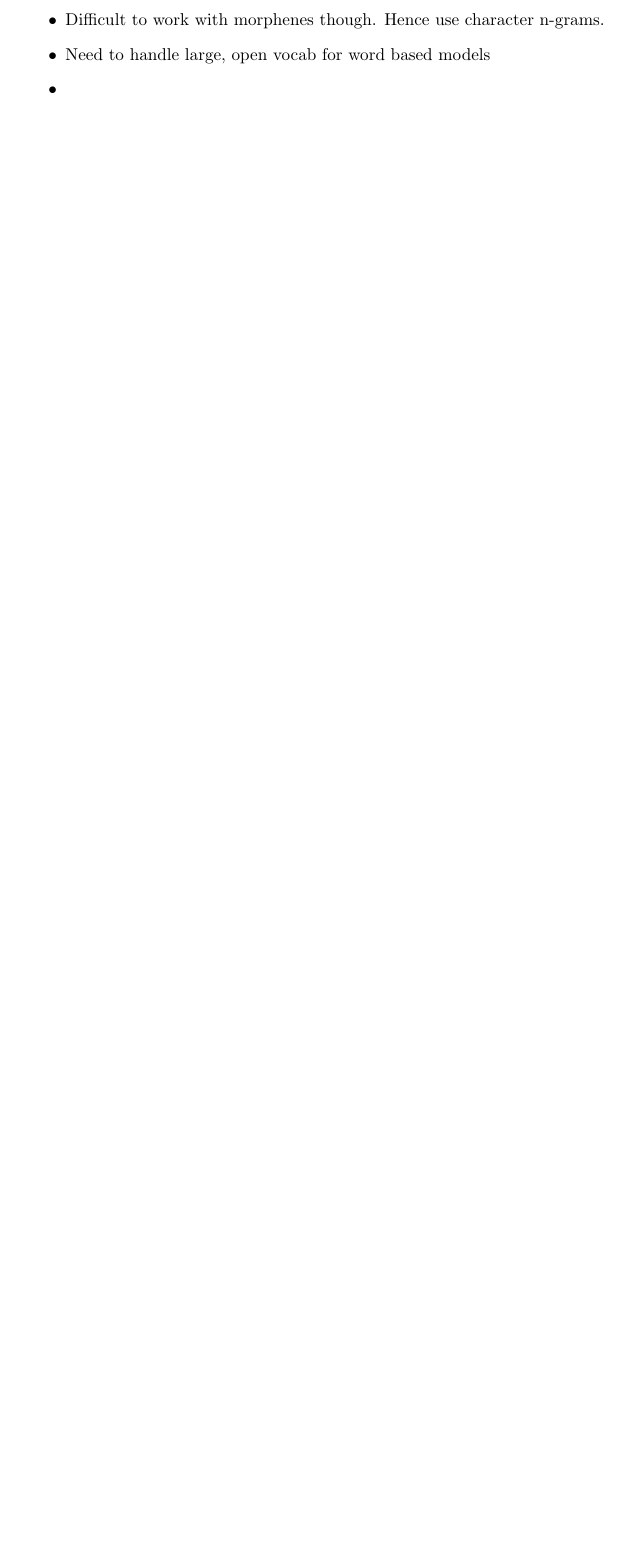
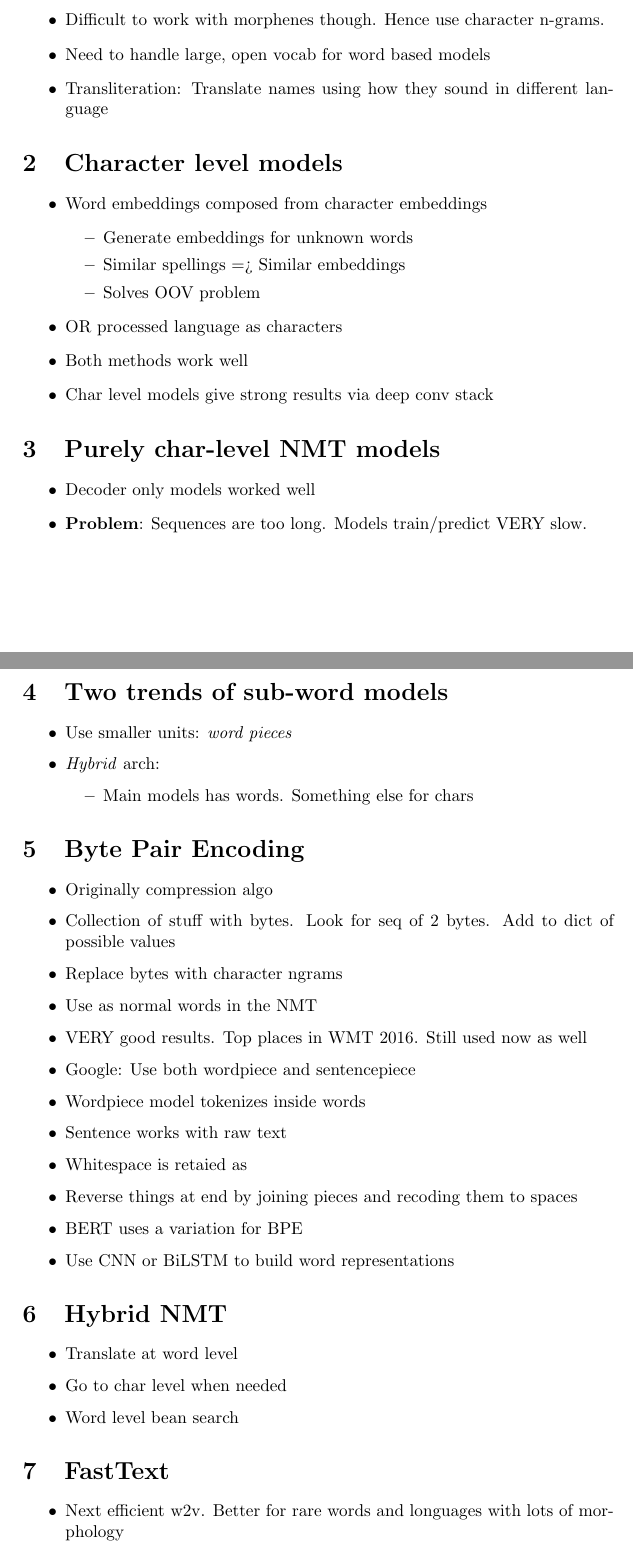
Before and after one commit to goodhamgupta/cs224n, a LaTeX document (notes/lecture_12/notes.tex): part of the page before the commit and two parts of pages 1 and 2 of 2 after it, the two joined at a grey line, cut so that both start at the same text, the shorter picture padded with empty space. The pictures show the PDF file notes/lecture_12/notes.pdf that the author committed with the source.

Commit message:
Complete notes for lecture 12

```diff
--- a/notes/lecture_12/notes.tex
+++ b/notes/lecture_12/notes.tex
@@ -14,4 +14,54 @@
     \item \textit{Morphenes} Smallest sematic unit. Helps break down words into smaller units that have distinct meanings
     \item Difficult to work with morphenes though. Hence use character n-grams.
     \item Need to handle large, open vocab for word based models
-    \item
+    \item Transliteration: Translate names using how they sound in different language
+\end{itemize}
+\section{Character level models}
+\begin{itemize}
+    \item Word embeddings composed from character embeddings
+        \begin{itemize}
+            \item Generate embeddings for unknown words
+            \item Similar spellings => Similar embeddings
+            \item Solves OOV problem
+        \end{itemize}
+    \item OR processed language as characters
+    \item Both methods work well
+    \item Char level models give strong results via deep conv stack
+\end{itemize}
+\section{Purely char-level NMT models}
+\begin{itemize}
+    \item Decoder only models worked well
+    \item \textbf{Problem}: Sequences are too long. Models train/predict VERY slow.
+\end{itemize}
+\section{Two trends of sub-word models}
+\begin{itemize}
+    \item Use smaller units: \textit{word pieces}
+    \item \textit{Hybrid} arch:
+    \begin{itemize}
+        \item Main models has words. Something else for chars
+    \end{itemize}
+\end{itemize}
+\section{Byte Pair Encoding}
+\begin{itemize}
+    \item Originally compression algo
+    \item Collection of stuff with bytes. Look for seq of 2 bytes. Add to dict of possible values
+    \item Replace bytes with character ngrams
+    \item Use as normal words in the NMT
+    \item VERY good results. Top places in WMT 2016. Still used now as well
+    \item Google: Use both wordpiece and sentencepiece
+    \item Wordpiece model tokenizes inside words
+    \item Sentence works with raw text
+    \item Whitespace is retaied as $\underscore$
+    \item Reverse things at end by joining pieces and recoding them to spaces
+    \item BERT uses a variation for BPE
+    \item Use CNN or BiLSTM to build word representations
+\end{itemize}
+\section{Hybrid NMT}
+\begin{itemize}
+    \item Translate at word level
+    \item Go to char level when needed
+    \item Word level bean search
+\end{itemize}
+\section{FastText}
+\begin{itemize}
+    \item Next efficient w2v. Better for rare words and longuages with lots of morphology
```
Also changed, not shown: notes/lecture_12/notes.pdf, notes/lecture_12/notes.tex (5 more changed lines), 2 other files.
